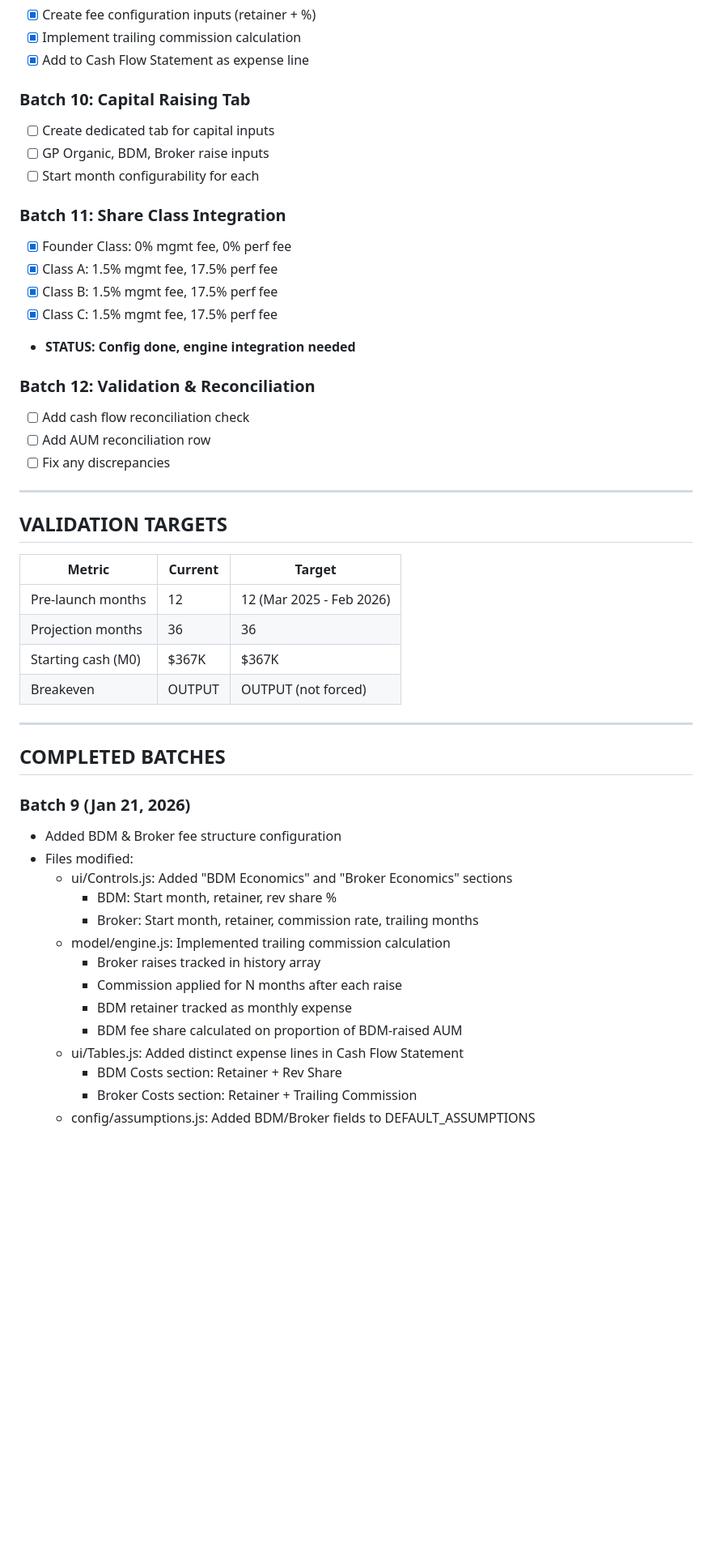
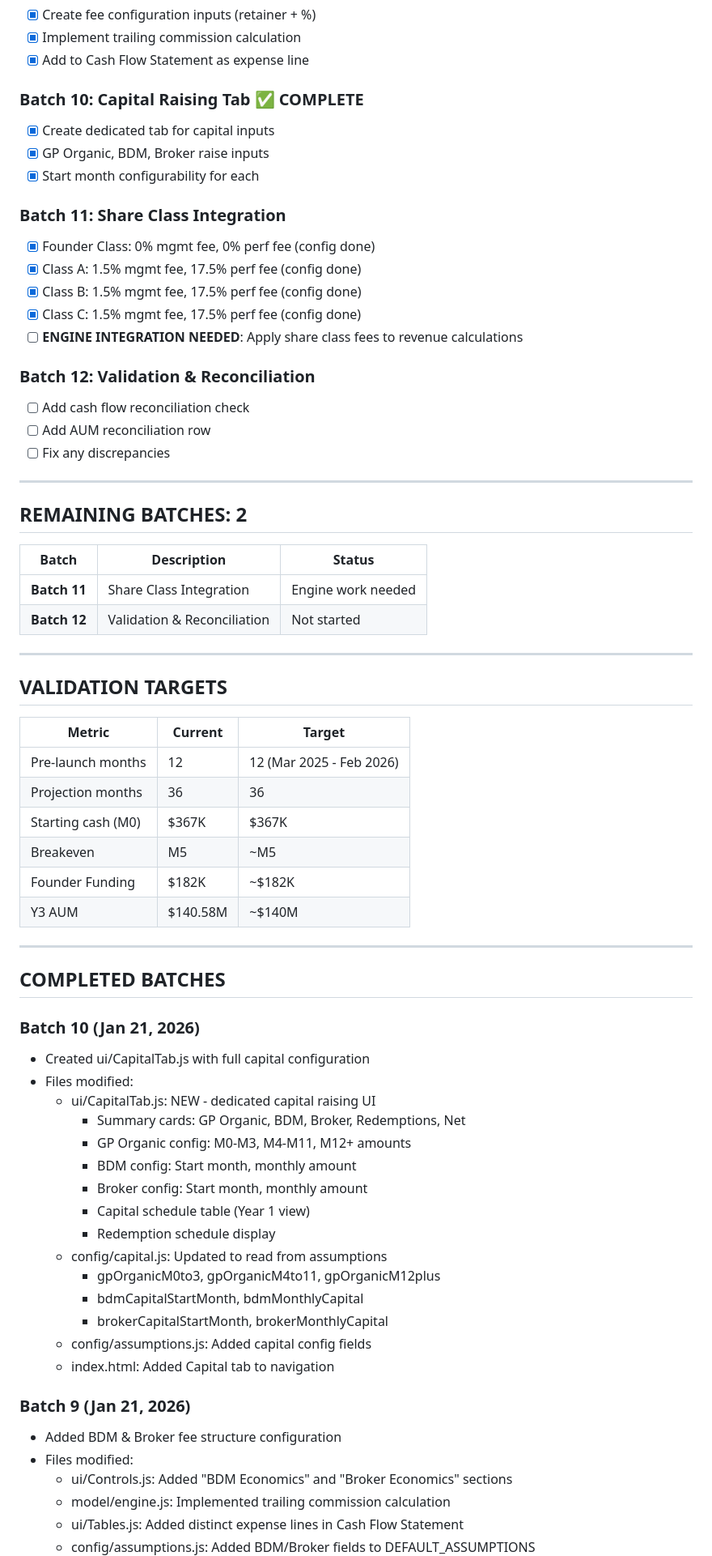
Before and after one commit to IanhigginsEP/emergence-fund-model-v9, a Markdown page: PROGRESS_V10_REBUILD.md, the part around one of its changes. Shown at 81% size. GitHub-like rendering; blank space fills up the shorter version.

```diff
--- a/PROGRESS_V10_REBUILD.md
+++ b/PROGRESS_V10_REBUILD.md
@@ -44,22 +44,31 @@ https://ianhigginsep.github.io/emergence-fund-model-v9/
 - [x] Implement trailing commission calculation
 - [x] Add to Cash Flow Statement as expense line
 
-### Batch 10: Capital Raising Tab
-- [ ] Create dedicated tab for capital inputs
-- [ ] GP Organic, BDM, Broker raise inputs
-- [ ] Start month configurability for each
+### Batch 10: Capital Raising Tab ✅ COMPLETE
+- [x] Create dedicated tab for capital inputs
+- [x] GP Organic, BDM, Broker raise inputs
+- [x] Start month configurability for each
 
 ### Batch 11: Share Class Integration
-- [x] Founder Class: 0% mgmt fee, 0% perf fee
-- [x] Class A: 1.5% mgmt fee, 17.5% perf fee
-- [x] Class B: 1.5% mgmt fee, 17.5% perf fee
-- [x] Class C: 1.5% mgmt fee, 17.5% perf fee
-- **STATUS: Config done, engine integration needed**
+- [x] Founder Class: 0% mgmt fee, 0% perf fee (config done)
+- [x] Class A: 1.5% mgmt fee, 17.5% perf fee (config done)
+- [x] Class B: 1.5% mgmt fee, 17.5% perf fee (config done)
+- [x] Class C: 1.5% mgmt fee, 17.5% perf fee (config done)
+- [ ] **ENGINE INTEGRATION NEEDED**: Apply share class fees to revenue calculations
 
 ### Batch 12: Validation & Reconciliation
 - [ ] Add cash flow reconciliation check
 - [ ] Add AUM reconciliation row
 - [ ] Fix any discrepancies
+
+---
+
+## REMAINING BATCHES: 2
+
+| Batch | Description | Status |
+|-------|-------------|--------|
+| **Batch 11** | Share Class Integration | Engine work needed |
+| **Batch 12** | Validation & Reconciliation | Not started |
 
 ---
 
@@ -70,24 +79,35 @@ https://ianhigginsep.github.io/emergence-fund-model-v9/
 | Pre-launch months | 12 | 12 (Mar 2025 - Feb 2026) |
 | Projection months | 36 | 36 |
 | Starting cash (M0) | $367K | $367K |
-| Breakeven | OUTPUT | OUTPUT (not forced) |
+| Breakeven | M5 | ~M5 |
+| Founder Funding | $182K | ~$182K |
+| Y3 AUM | $140.58M | ~$140M |
 
 ---
 
 ## COMPLETED BATCHES
 
+### Batch 10 (Jan 21, 2026)
+- Created ui/CapitalTab.js with full capital configuration
+- Files modified:
+  - ui/CapitalTab.js: NEW - dedicated capital raising UI
+    - Summary cards: GP Organic, BDM, Broker, Redemptions, Net
+    - GP Organic config: M0-M3, M4-M11, M12+ amounts
+    - BDM config: Start month, monthly amount
+    - Broker config: Start month, monthly amount
+    - Capital schedule table (Year 1 view)
+    - Redemption schedule display
+  - config/capital.js: Updated to read from assumptions
+    - gpOrganicM0to3, gpOrganicM4to11, gpOrganicM12plus
+    - bdmCapitalStartMonth, bdmMonthlyCapital
+    - brokerCapitalStartMonth, brokerMonthlyCapital
+  - config/assumptions.js: Added capital config fields
+  - index.html: Added Capital tab to navigation
+
 ### Batch 9 (Jan 21, 2026)
 - Added BDM & Broker fee structure configuration
 - Files modified:
   - ui/Controls.js: Added "BDM Economics" and "Broker Economics" sections
-    - BDM: Start month, retainer, rev share %
-    - Broker: Start month, retainer, commission rate, trailing months
   - model/engine.js: Implemented trailing commission calculation
-    - Broker raises tracked in history array
-    - Commission applied for N months after each raise
-    - BDM retainer tracked as monthly expense
-    - BDM fee share calculated on proportion of BDM-raised AUM
   - ui/Tables.js: Added distinct expense lines in Cash Flow Statement
-    - BDM Costs section: Retainer + Rev Share
-    - Broker Costs section: Retainer + Trailing Commission
   - config/assumptions.js: Added BDM/Broker fields to DEFAULT_ASSUMPTIONS
```
Also changed, not shown: other parts of PROGRESS_V10_REBUILD.md (+21 -39 lines).
